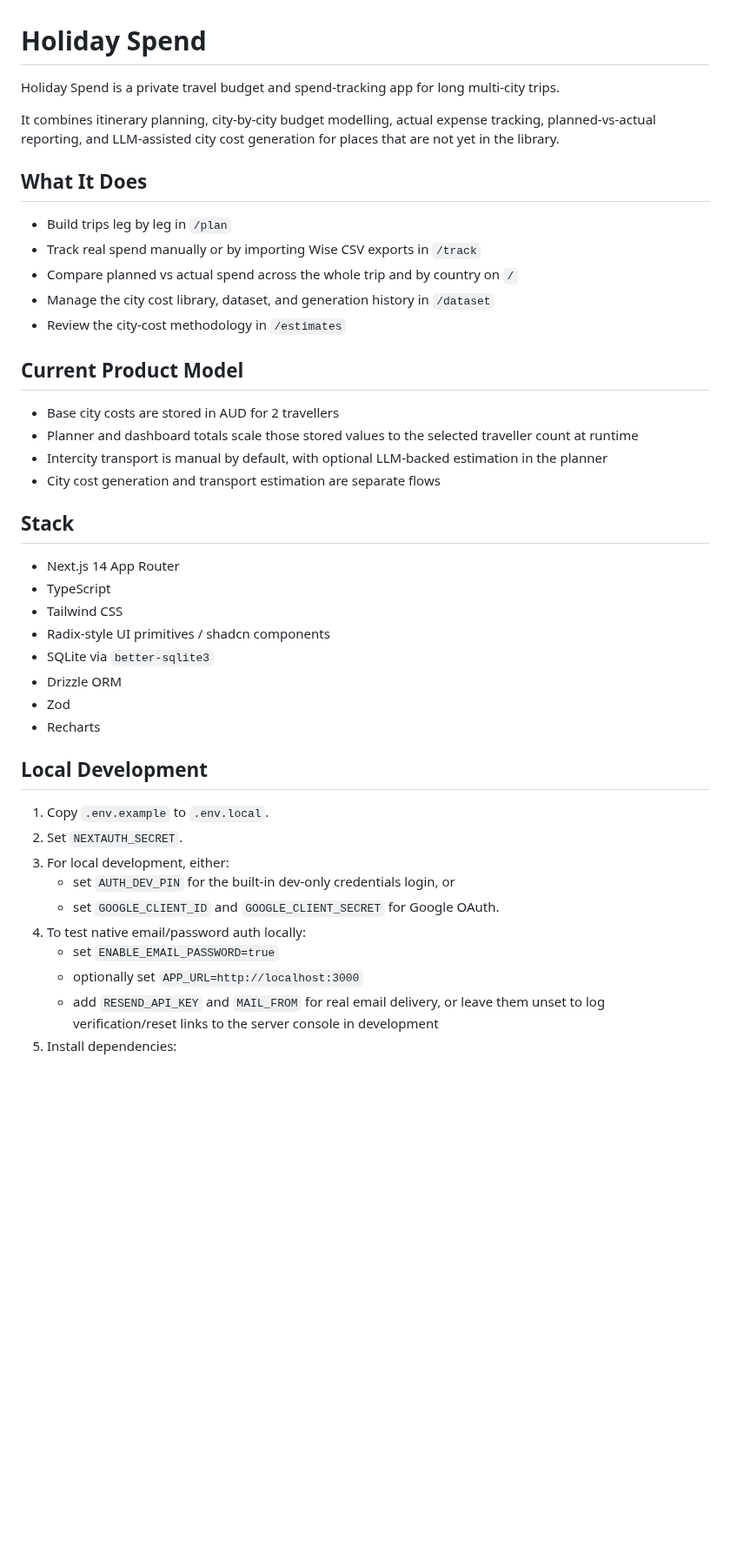
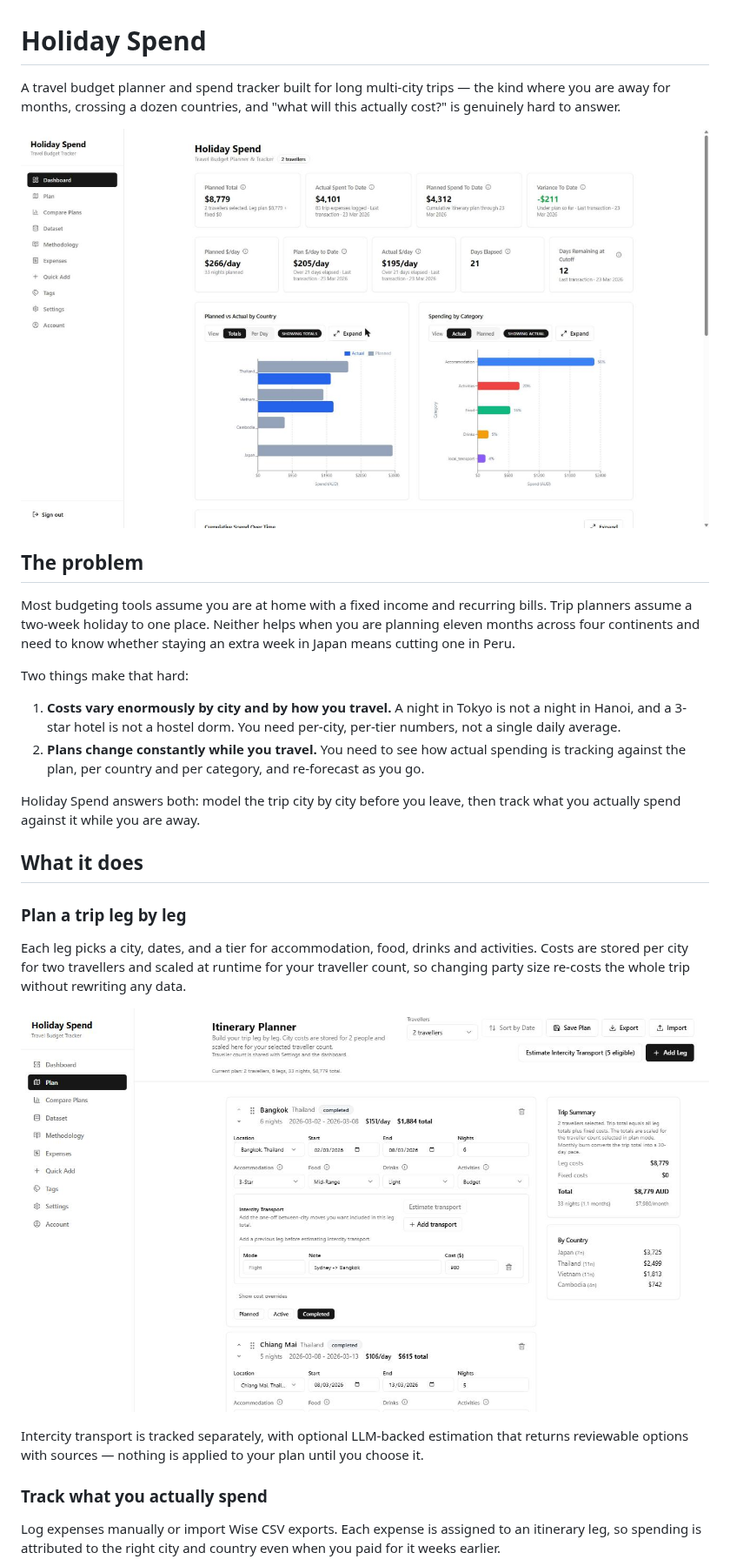
Before and after one commit to mwilczynska/holiday-spend, a Markdown page: README.md, the part around one of its changes. Shown at 87% size. Rendered like a GitHub page; pictures changed too: docs/images/dashboard.jpg (added), docs/images/planner.jpg (added); blank space fills up the shorter version.

```diff
--- a/README.md
+++ b/README.md
@@ -1,44 +1,41 @@
 # Holiday Spend
 
-Holiday Spend is a private travel budget and spend-tracking app for long multi-city trips.
+A travel budget planner and spend tracker built for long multi-city trips — the kind where you are away for
+months, crossing a dozen countries, and "what will this actually cost?" is genuinely hard to answer.
 
-It combines itinerary planning, city-by-city budget modelling, actual expense tracking, planned-vs-actual reporting, and LLM-assisted city cost generation for places that are not yet in the library.
+![Dashboard showing planned versus actual spend](docs/images/dashboard.jpg)
 
-## What It Does
+## The problem
 
-- Build trips leg by leg in `/plan`
-- Track real spend manually or by importing Wise CSV exports in `/track`
-- Compare planned vs actual spend across the whole trip and by country on `/`
-- Manage the city cost library, dataset, and generation history in `/dataset`
-- Review the city-cost methodology in `/estimates`
+Most budgeting tools assume you are at home with a fixed income and recurring bills. Trip planners assume a
+two-week holiday to one place. Neither helps when you are planning eleven months across four continents and need
+to know whether staying an extra week in Japan means cutting one in Peru.
 
-## Current Product Model
+Two things make that hard:
 
-- Base city costs are stored in AUD for 2 travellers
-- Planner and dashboard totals scale those stored values to the selected traveller count at runtime
-- Intercity transport is manual by default, with optional LLM-backed estimation in the planner
-- City cost generation and transport estimation are separate flows
+1. **Costs vary enormously by city and by how you travel.** A night in Tokyo is not a night in Hanoi, and a
+   3-star hotel is not a hostel dorm. You need per-city, per-tier numbers, not a single daily average.
+2. **Plans change constantly while you travel.** You need to see how actual spending is tracking against the
+   plan, per country and per category, and re-forecast as you go.
 
-## Stack
+Holiday Spend answers both: model the trip city by city before you leave, then track what you actually spend
+against it while you are away.
 
-- Next.js 14 App Router
-- TypeScript
-- Tailwind CSS
-- Radix-style UI primitives / shadcn components
-- SQLite via `better-sqlite3`
-- Drizzle ORM
-- Zod
-- Recharts
+## What it does
 
-## Local Development
+### Plan a trip leg by leg
 
-1. Copy `.env.example` to `.env.local`.
-2. Set `NEXTAUTH_SECRET`.
-3. For local development, either:
-   - set `AUTH_DEV_PIN` for the built-in dev-only credentials login, or
-   - set `GOOGLE_CLIENT_ID` and `GOOGLE_CLIENT_SECRET` for Google OAuth.
-4. To test native email/password auth locally:
-   - set `ENABLE_EMAIL_PASSWORD=true`
-   - optionally set `APP_URL=http://localhost:3000`
-   - add `RESEND_API_KEY` and `MAIL_FROM` for real email delivery, or leave them unset to log verification/reset links to the server console in development
-5. Install dependencies:
+Each leg picks a city, dates, and a tier for accommodation, food, drinks and activities. Costs are stored per
+city for two travellers and scaled at runtime for your traveller count, so changing party size re-costs the whole
+trip without rewriting any data.
+
+![Itinerary planner with per-leg tier selection](docs/images/planner.jpg)
+
+Intercity transport is tracked separately, with optional LLM-backed estimation that returns reviewable options
+with sources — nothing is applied to your plan until you choose it.
+
+### Track what you actually spend
+
+Log expenses manually or import Wise CSV exports. Each expense is assigned to an itinerary leg, so spending is
+attributed to the right city and country even when you paid for it weeks earlier.
+
```
Also changed, not shown: other parts of README.md (+88 -64 lines), LOG.md (+23 -0 lines), PLAN.md (+1 -1 lines), docs/images/dataset.jpg (added), docs/images/expenses.jpg (added).
